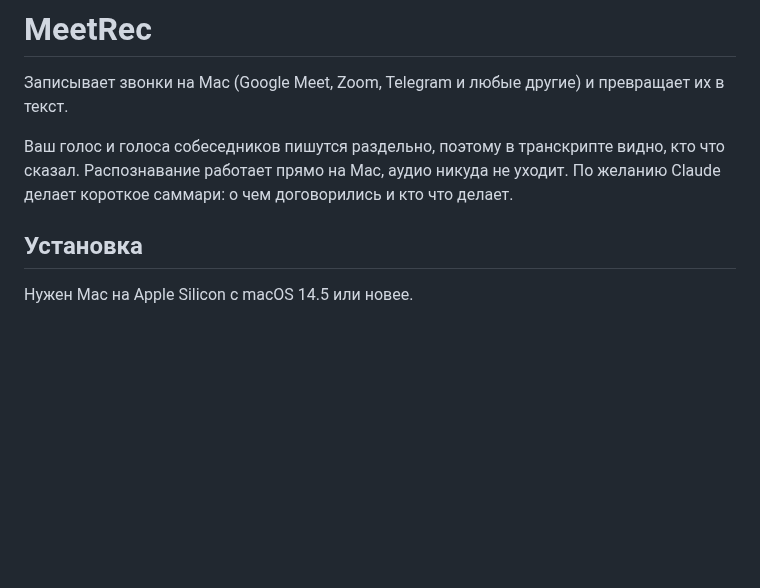
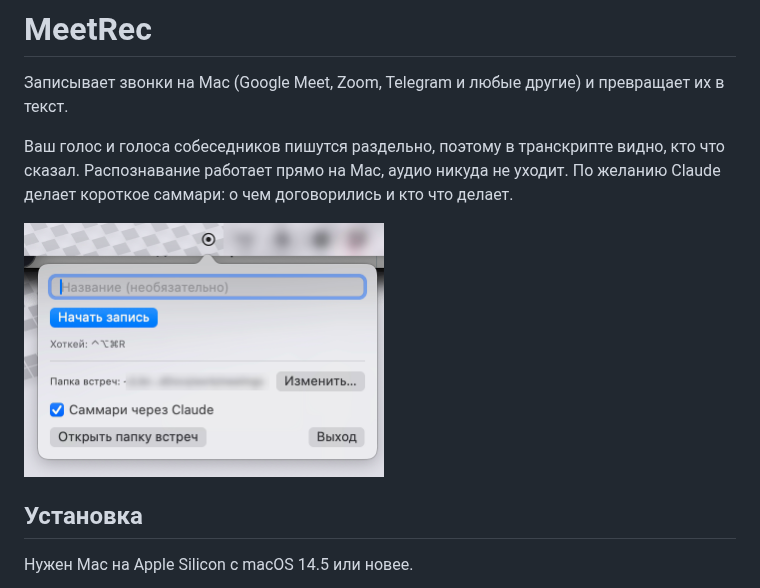
Before and after one commit to ngoman/meet-rec, a Markdown page: README.md, the part around the change. GitHub-like rendering; pictures changed too: docs/panel.png (added); blank space fills up the shorter version.

Commit message:
docs: add panel screenshot to README
Co-Authored-By: Claude Opus 5.5 <noreply@anthropic.com>

```diff
--- a/README.md
+++ b/README.md
@@ -3,6 +3,8 @@
 Записывает звонки на Mac (Google Meet, Zoom, Telegram и любые другие) и превращает их в текст.
 
 Ваш голос и голоса собеседников пишутся раздельно, поэтому в транскрипте видно, кто что сказал. Распознавание работает прямо на Mac, аудио никуда не уходит. По желанию Claude делает короткое саммари: о чем договорились и кто что делает.
+
+<img src="docs/panel.png" width="360" alt="Панель MeetRec в строке меню">
 
 ## Установка
 
```
